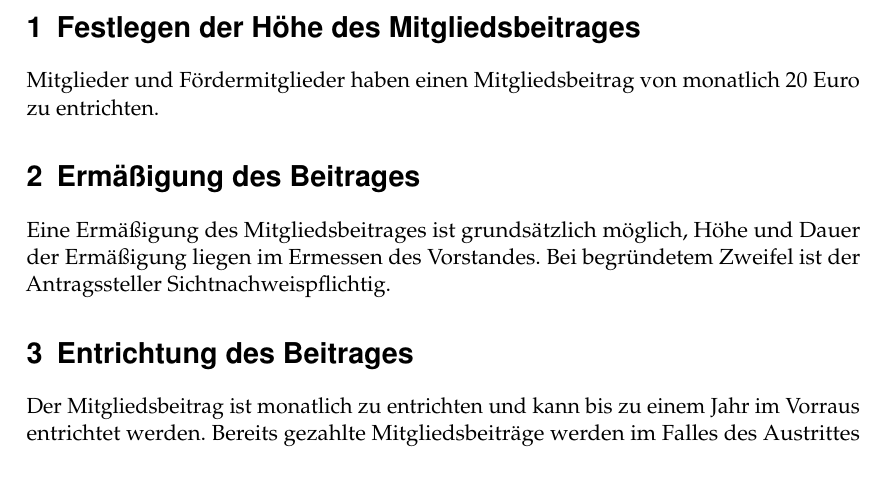
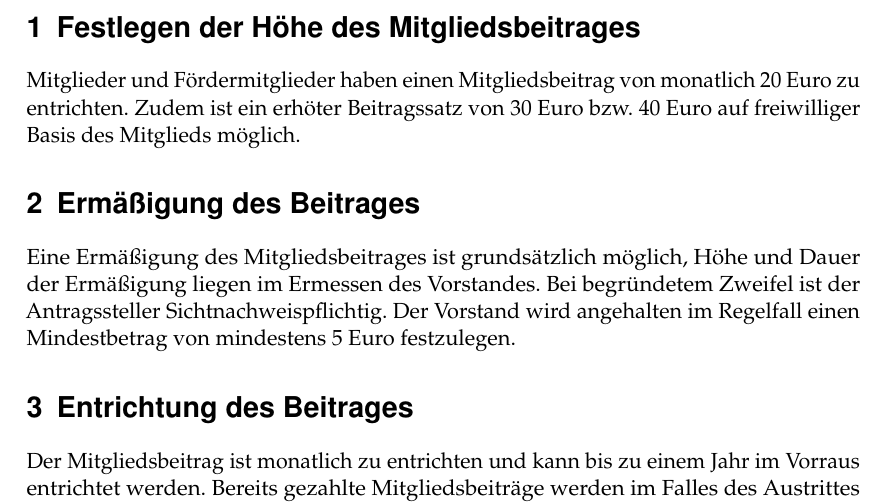
Before and after one commit to fNordeingang/dokumente, a LaTeX document (satzung/beitragsordnung.tex): part of page 2 of 2, cut so that both start at the same text. Compiled offline with pdfLaTeX.

Commit message:
Beitragsordnung

```diff
--- a/satzung/beitragsordnung.tex
+++ b/satzung/beitragsordnung.tex
@@ -16,11 +16,11 @@
 \end{titlepage}
 \section{Festlegen der Höhe des Mitgliedsbeitrages}
 Mitglieder und Fördermitglieder haben einen Mitgliedsbeitrag von monatlich
-20 Euro zu entrichten.
+20 Euro zu entrichten. Zudem ist ein erhöter Beitragssatz von 30 Euro bzw. 40 Euro auf freiwilliger Basis des Mitglieds möglich.
 \section{Ermäßigung des Beitrages}
 Eine Ermäßigung des Mitgliedsbeitrages ist grundsätzlich möglich, Höhe und
 Dauer der Ermäßigung liegen im Ermessen des Vorstandes. Bei begründetem
-Zweifel ist der Antragssteller Sichtnachweispflichtig.
+Zweifel ist der Antragssteller Sichtnachweispflichtig. Der Vorstand wird angehalten im Regelfall einen Mindestbetrag von mindestens 5 Euro festzulegen.
 \section{Entrichtung des Beitrages}
 Der Mitgliedsbeitrag ist monatlich zu entrichten und kann bis zu einem Jahr im
 Vorraus entrichtet werden. Bereits gezahlte Mitgliedsbeiträge werden im Falles
```
Also changed, not shown: satzung/beitragsordnung.pdf, satzung/beitragsordnung.tex (2 more changed lines).
